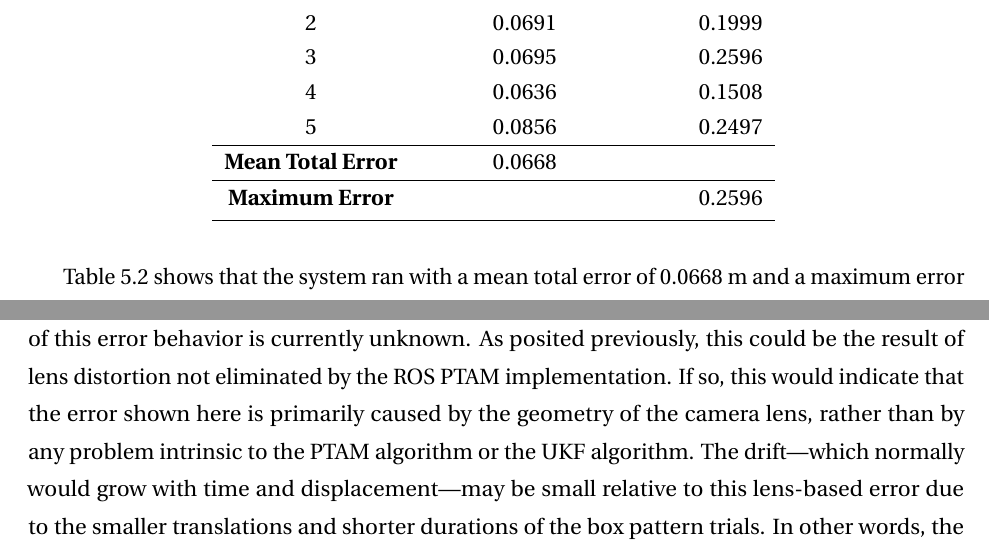
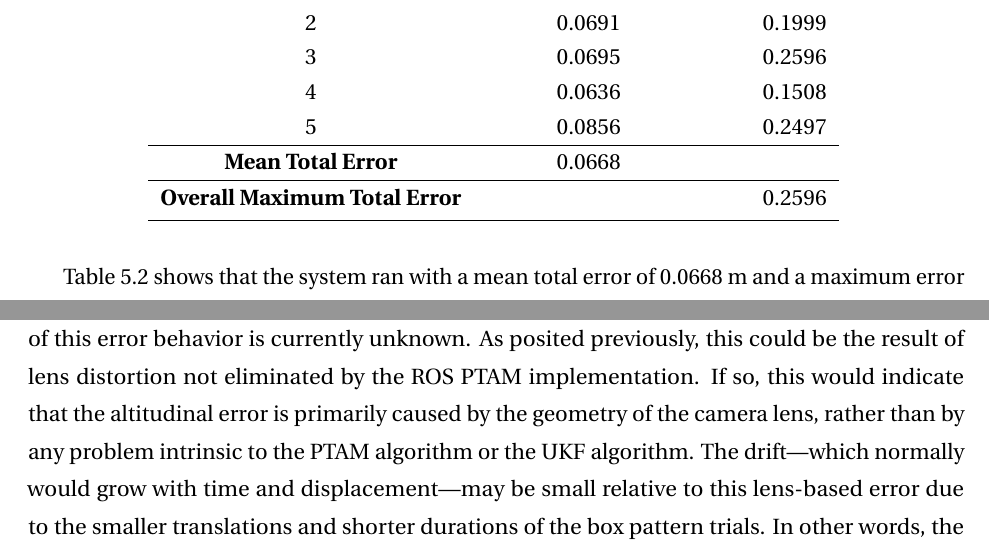
Before and after one commit to josheddy/ms_thesis, a LaTeX thesis (main.tex, which reads Exp_Results.tex): two parts of pages 57 and 59 of 92, joined at a grey line, cut so that both start at the same text. Compiled offline with pdfLaTeX.

Commit message:
minor tweaks to Error Analysis

```diff
--- a/Exp_Results.tex
+++ b/Exp_Results.tex
@@ -189,7 +189,7 @@ Trial & Mean $\| \bm{\varepsilon} \|$ [m] & Maximum $\| \bm{\varepsilon} \|$ [m]
 \hline
 \textbf{Mean Total Error} & 0.0668 \\
 \hline
-\textbf{Maximum Error} && 0.2596 \\
+\textbf{Overall Maximum Total Error} && 0.2596 \\
 \bottomrule
 \end{tabular}
 \label{tab:total_err}
@@ -222,4 +222,4 @@ Trial & Final $\varepsilon_{x}$ [m] & Final $\varepsilon_{y}$ [m] & Final $\vare
 \label{tab:final_err}
 \end{table}
 
-These values were computed using only the last pose collected from the UKF and the last pose collected from Vicon. The magnitudes of these error terms demonstrate that, at the moment each trial ended, the UKF's total positional error $\| \bm{\varepsilon} \|$ had always fallen to 4~cm or less, substantially below the 20+~cm of total error achieved at maximal displacement from the origin. The cause of this error behavior is currently unknown. As posited previously, this could be the result of lens distortion not eliminated by the ROS PTAM implementation. If so, this would indicate that the error shown here is primarily caused by the geometry of the camera lens, rather than by any problem intrinsic to the PTAM algorithm or the UKF algorithm. The drift---which normally would grow with time and displacement---may be small relative to this lens-based error due to the smaller translations and shorter durations of the box pattern trials. In other words, the ``normal'' drift may have been small enough to be masked by the larger lens-based drift, making it undetectable in these experiments. Further experiments of greater duration and translational magnitude may be able to confirm or refute this supposition.
+These values were computed using only the last pose collected from the UKF and the last pose collected from Vicon. The magnitudes of these error terms demonstrate that, at the moment each trial ended, the UKF's total positional error $\| \bm{\varepsilon} \|$ had always fallen to 4~cm or less, substantially below the 20+~cm of total error achieved at maximal displacement from the origin. The cause of this error behavior is currently unknown. As posited previously, this could be the result of lens distortion not eliminated by the ROS PTAM implementation. If so, this would indicate that the altitudinal error is primarily caused by the geometry of the camera lens, rather than by any problem intrinsic to the PTAM algorithm or the UKF algorithm. The drift---which normally would grow with time and displacement---may be small relative to this lens-based error due to the smaller translations and shorter durations of the box pattern trials. In other words, the ``normal'' drift may have been small enough to be masked by the larger lens-based drift, making it undetectable in these experiments. Further experiments of greater duration and translational magnitude may be able to confirm or refute this supposition.
```
Also changed, not shown: 3 other files.
